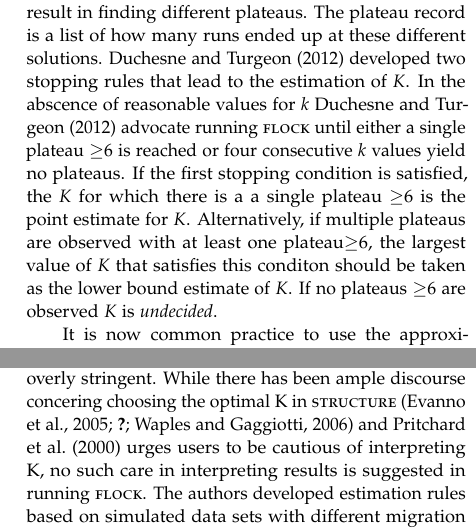
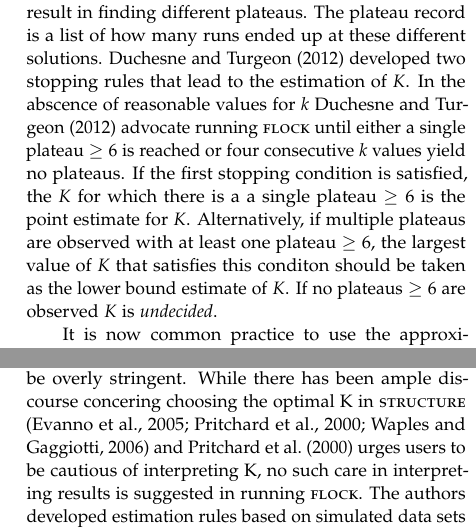
Before and after one commit to eriqande/flock-comment, a LaTeX paper (tex/flock-comment-main.tex, which reads tex/main-body-text.tex): two parts of the columns of pages 4 and 7 of 8, joined at a grey line, cut so that both start at the same text. Compiled offline with pdfLaTeX; a missing bibliography style is replaced by a similar one.

Commit message:
Fixed some $'s so it typeset and changed README to say "use latexmk"
also fixed a pritchardetal

```diff
--- a/tex/main-body-text.tex
+++ b/tex/main-body-text.tex
@@ -287,10 +287,10 @@ the global maximum, depending on the initial allocation of individuals the alori
 different plateaus. The plateau record is a list of how many runs ended up at these different solutions.
 \citet{Duc&Tur2012} developed two stopping rules that lead to the estimation of $K$. In the abscence of
 reasonable values for $k$ \citet{Duc&Tur2012} advocate running  {\sc flock} until either a single plateau
-$\geq$6 is reached or four consecutive $k$ values yield no plateaus. If the first stopping condition is satisfied,
-the $K$ for which there is a a single plateau $\geq$6 is the point estimate for $K$. Alternatively,
-if multiple plateaus are observed with at least one plateau$\geq$6, the largest value of $K$ that satisfies
-this conditon should be taken as the lower bound estimate of $K$. If no plateaus \geq$6 are observed $K$
+$\geq 6$  is reached or four consecutive $k$ values yield no plateaus. If the first stopping condition is satisfied,
+the $K$ for which there is a a single plateau $\geq 6$ is the point estimate for $K$. Alternatively,
+if multiple plateaus are observed with at least one plateau $\geq 6$, the largest value of $K$ that satisfies
+this conditon should be taken as the lower bound estimate of $K$. If no plateaus $\geq 6$ are observed $K$
 is \textit{undecided}.
 
 
```
Also changed, not shown: README.md, tex/main-body-text.tex (2 more changed lines), 1 other file.
